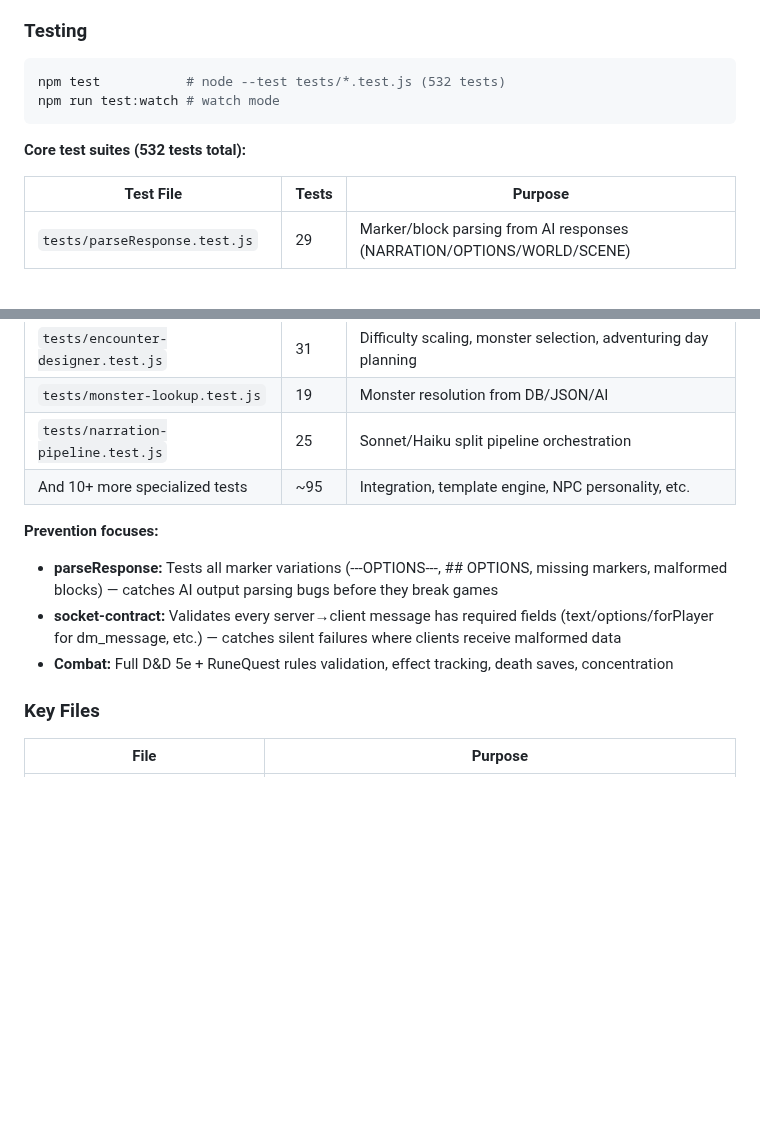
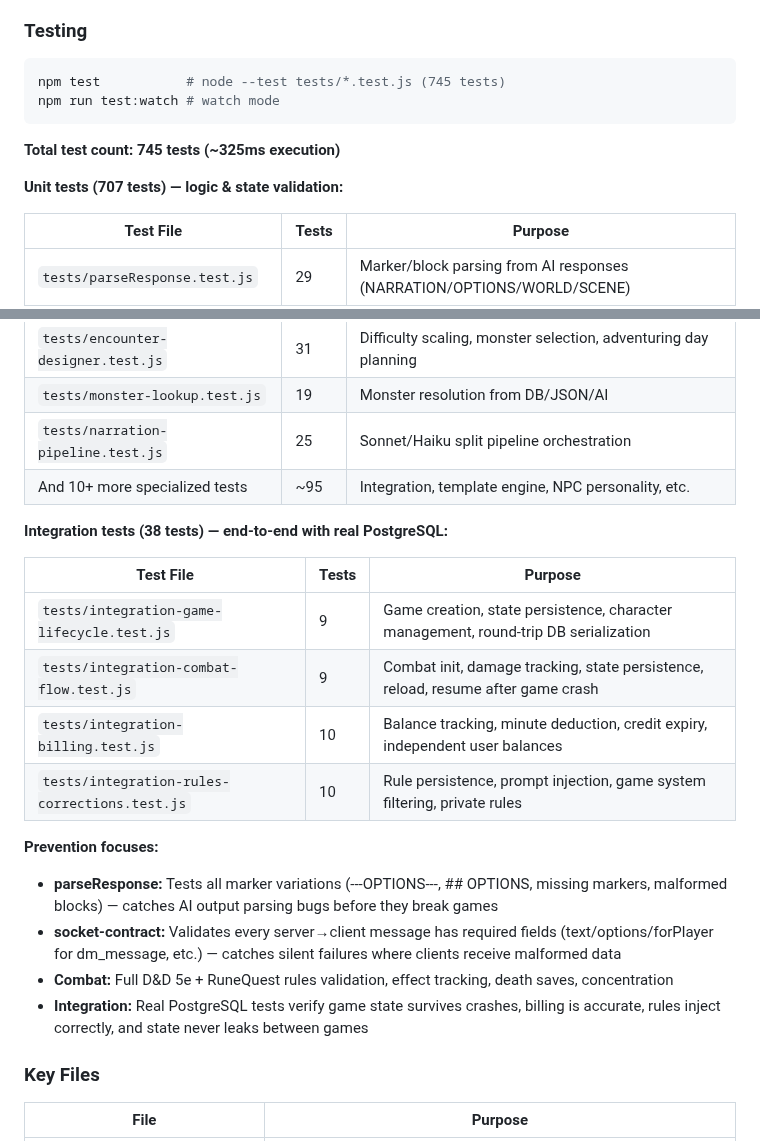
Before and after one commit to aroncomcap/dnd-server, a Markdown page: CLAUDE.md, 2 parts joined by grey strips. Drawn GitHub-style; blank space fills up the shorter version.

Commit message:
chore: auto-save CLAUDE.md

````diff
--- a/CLAUDE.md
+++ b/CLAUDE.md
@@ -371,11 +371,13 @@ Server-side combat engine that owns all dice rolls, math, HP tracking, and condi
 
 ### Testing
 ```bash
-npm test           # node --test tests/*.test.js (532 tests)
+npm test           # node --test tests/*.test.js (745 tests)
 npm run test:watch # watch mode
 ```
 
-**Core test suites (532 tests total):**
+**Total test count: 745 tests (~325ms execution)**
+
+**Unit tests (707 tests) — logic & state validation:**
 
 | Test File | Tests | Purpose |
 |-----------|-------|---------|
@@ -392,10 +394,20 @@ npm run test:watch # watch mode
 | `tests/narration-pipeline.test.js` | 25 | Sonnet/Haiku split pipeline orchestration |
 | And 10+ more specialized tests | ~95 | Integration, template engine, NPC personality, etc. |
 
+**Integration tests (38 tests) — end-to-end with real PostgreSQL:**
+
+| Test File | Tests | Purpose |
+|-----------|-------|---------|
+| `tests/integration-game-lifecycle.test.js` | 9 | Game creation, state persistence, character management, round-trip DB serialization |
+| `tests/integration-combat-flow.test.js` | 9 | Combat init, damage tracking, state persistence, reload, resume after game crash |
+| `tests/integration-billing.test.js` | 10 | Balance tracking, minute deduction, credit expiry, independent user balances |
+| `tests/integration-rules-corrections.test.js` | 10 | Rule persistence, prompt injection, game system filtering, private rules |
+
 **Prevention focuses:**
 - **parseResponse:** Tests all marker variations (---OPTIONS---, ## OPTIONS, missing markers, malformed blocks) — catches AI output parsing bugs before they break games
 - **socket-contract:** Validates every server→client message has required fields (text/options/forPlayer for dm_message, etc.) — catches silent failures where clients receive malformed data
 - **Combat:** Full D&D 5e + RuneQuest rules validation, effect tracking, death saves, concentration
+- **Integration:** Real PostgreSQL tests verify game state survives crashes, billing is accurate, rules inject correctly, and state never leaks between games
 
 ### Key Files
 | File | Purpose |
````
